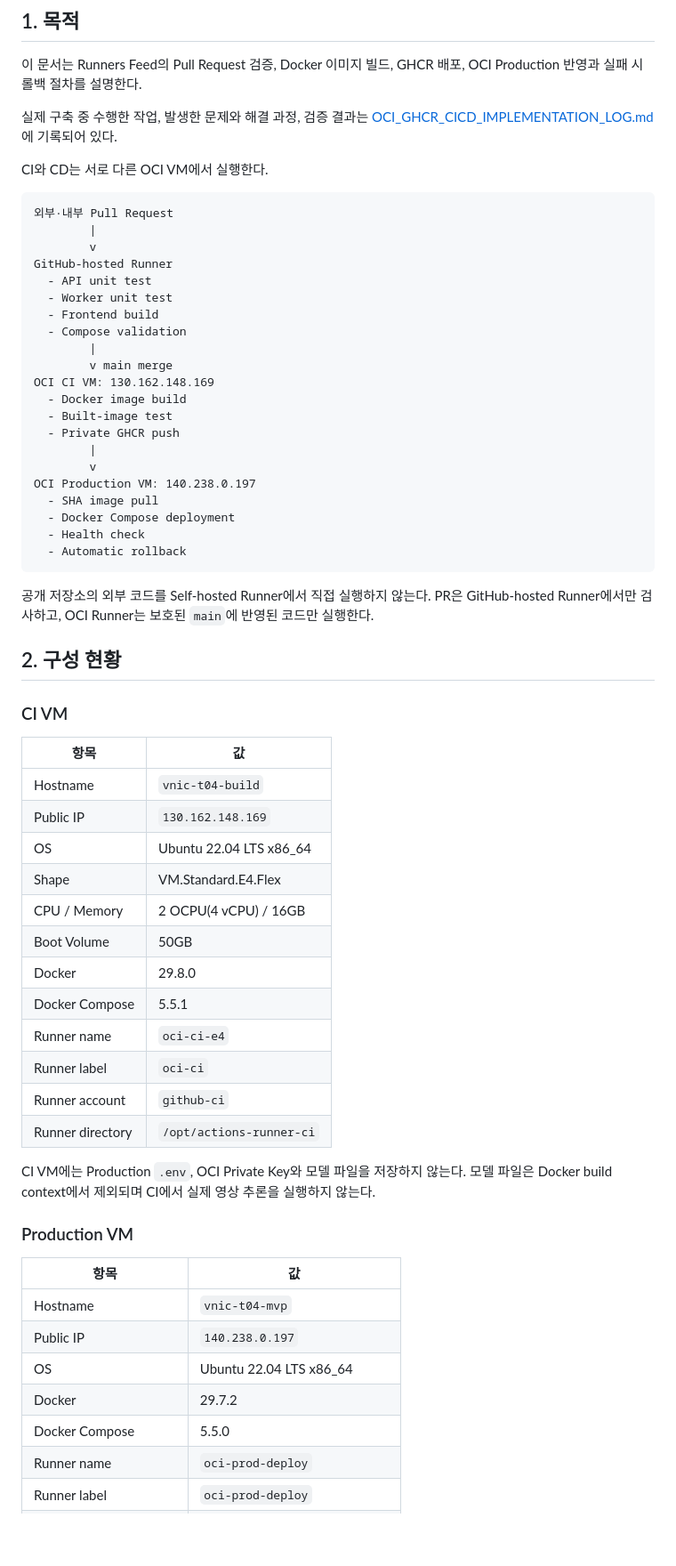
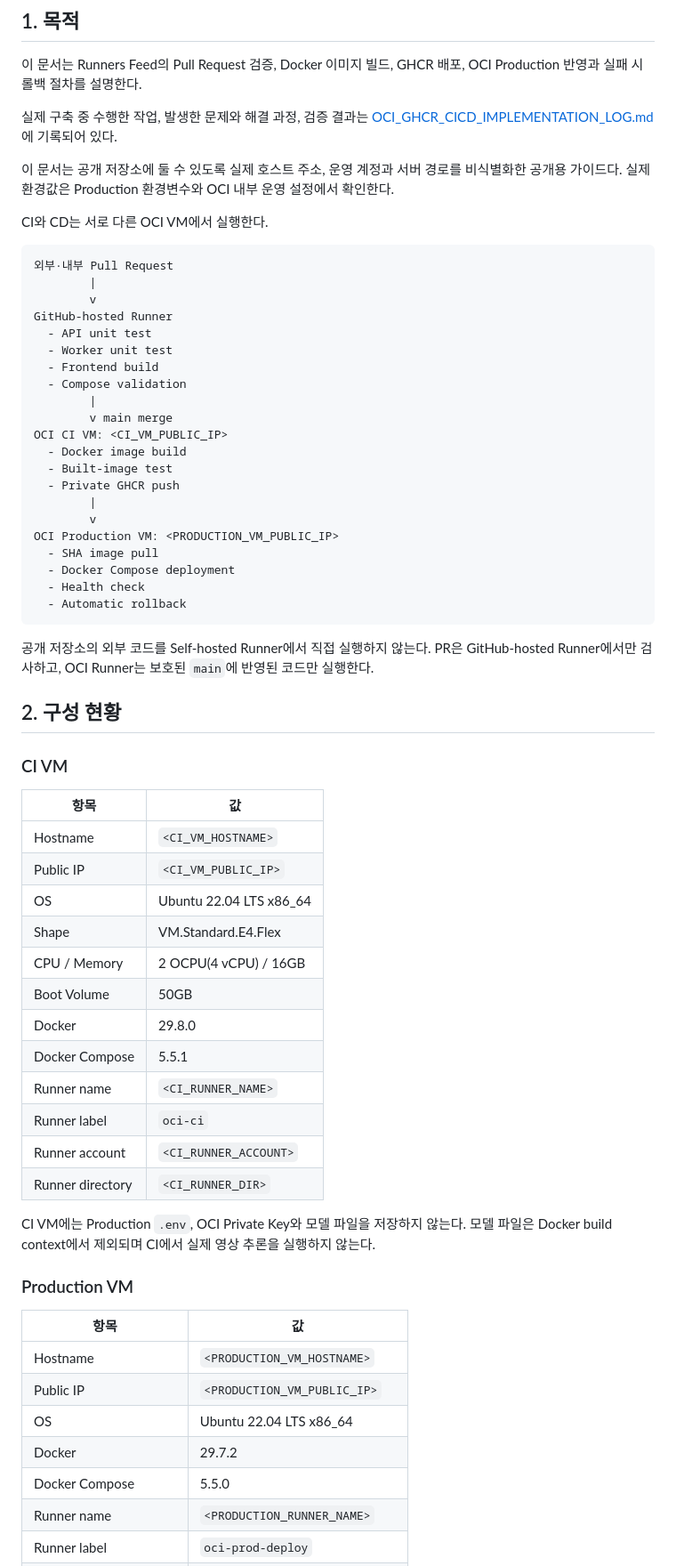
Before and after one commit to Temu-F4/Runners_Feed, a Markdown page: docs/OCI_GHCR_CICD_RUNBOOK.md, the part around one of its changes. Shown at 89% size. Drawn GitHub-style; blank space fills up the shorter version.

Commit message:
docs: deidentify public operations guides
Keep public documentation useful while removing environment-specific identifiers.

```diff
--- a/docs/OCI_GHCR_CICD_RUNBOOK.md
+++ b/docs/OCI_GHCR_CICD_RUNBOOK.md
@@ -8,6 +8,10 @@ OCI Production 반영과 실패 시 롤백 절차를 설명한다.
 실제 구축 중 수행한 작업, 발생한 문제와 해결 과정, 검증 결과는
 [OCI_GHCR_CICD_IMPLEMENTATION_LOG.md](./OCI_GHCR_CICD_IMPLEMENTATION_LOG.md)에
 기록되어 있다.
+
+이 문서는 공개 저장소에 둘 수 있도록 실제 호스트 주소, 운영 계정과 서버 경로를
+비식별화한 공개용 가이드다. 실제 환경값은 Production 환경변수와 OCI 내부 운영
+설정에서 확인한다.
 
 CI와 CD는 서로 다른 OCI VM에서 실행한다.
 
@@ -22,13 +26,13 @@ GitHub-hosted Runner
   - Compose validation
         |
         v main merge
-OCI CI VM: 130.162.148.169
+OCI CI VM: <CI_VM_PUBLIC_IP>
   - Docker image build
   - Built-image test
   - Private GHCR push
         |
         v
-OCI Production VM: 140.238.0.197
+OCI Production VM: <PRODUCTION_VM_PUBLIC_IP>
   - SHA image pull
   - Docker Compose deployment
   - Health check
@@ -45,18 +49,18 @@ GitHub-hosted Runner에서만 검사하고, OCI Runner는 보호된 `main`에
 
 | 항목 | 값 |
 | --- | --- |
-| Hostname | `vnic-t04-build` |
-| Public IP | `130.162.148.169` |
+| Hostname | `<CI_VM_HOSTNAME>` |
+| Public IP | `<CI_VM_PUBLIC_IP>` |
 | OS | Ubuntu 22.04 LTS x86_64 |
 | Shape | VM.Standard.E4.Flex |
 | CPU / Memory | 2 OCPU(4 vCPU) / 16GB |
 | Boot Volume | 50GB |
 | Docker | 29.8.0 |
 | Docker Compose | 5.5.1 |
-| Runner name | `oci-ci-e4` |
+| Runner name | `<CI_RUNNER_NAME>` |
 | Runner label | `oci-ci` |
-| Runner account | `github-ci` |
-| Runner directory | `/opt/actions-runner-ci` |
+| Runner account | `<CI_RUNNER_ACCOUNT>` |
+| Runner directory | `<CI_RUNNER_DIR>` |
 
 CI VM에는 Production `.env`, OCI Private Key와 모델 파일을 저장하지 않는다.
 모델 파일은 Docker build context에서 제외되며 CI에서 실제 영상 추론을 실행하지
@@ -66,10 +70,10 @@ CI VM에는 Production `.env`, OCI Private Key와 모델 파일을 저장하지
 
 | 항목 | 값 |
 | --- | --- |
-| Hostname | `vnic-t04-mvp` |
-| Public IP | `140.238.0.197` |
+| Hostname | `<PRODUCTION_VM_HOSTNAME>` |
+| Public IP | `<PRODUCTION_VM_PUBLIC_IP>` |
 | OS | Ubuntu 22.04 LTS x86_64 |
 | Docker | 29.7.2 |
 | Docker Compose | 5.5.0 |
-| Runner name | `oci-prod-deploy` |
+| Runner name | `<PRODUCTION_RUNNER_NAME>` |
 | Runner label | `oci-prod-deploy` |
```
Also changed, not shown: other parts of docs/OCI_GHCR_CICD_RUNBOOK.md (+17 -17 lines), docs/OCI_GHCR_CICD_IMPLEMENTATION_LOG.md (+16 -13 lines), docs/OCI_OVERVIEW_DASHBOARD_GUIDE.md (+9 -6 lines).
